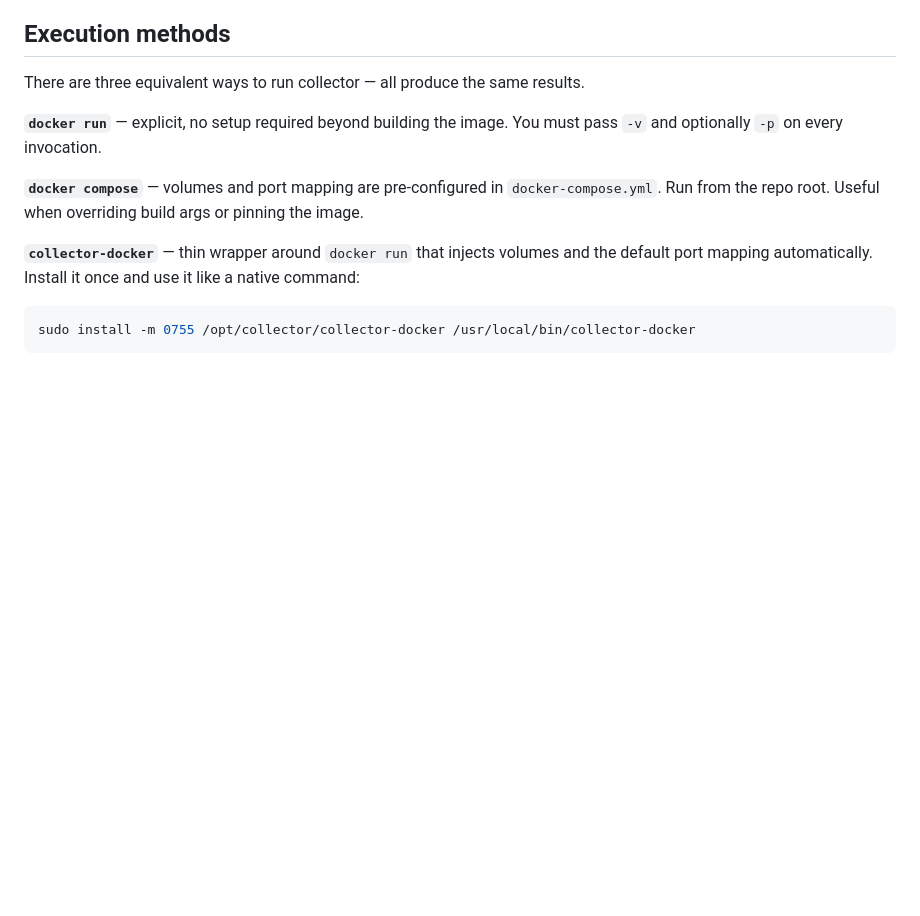
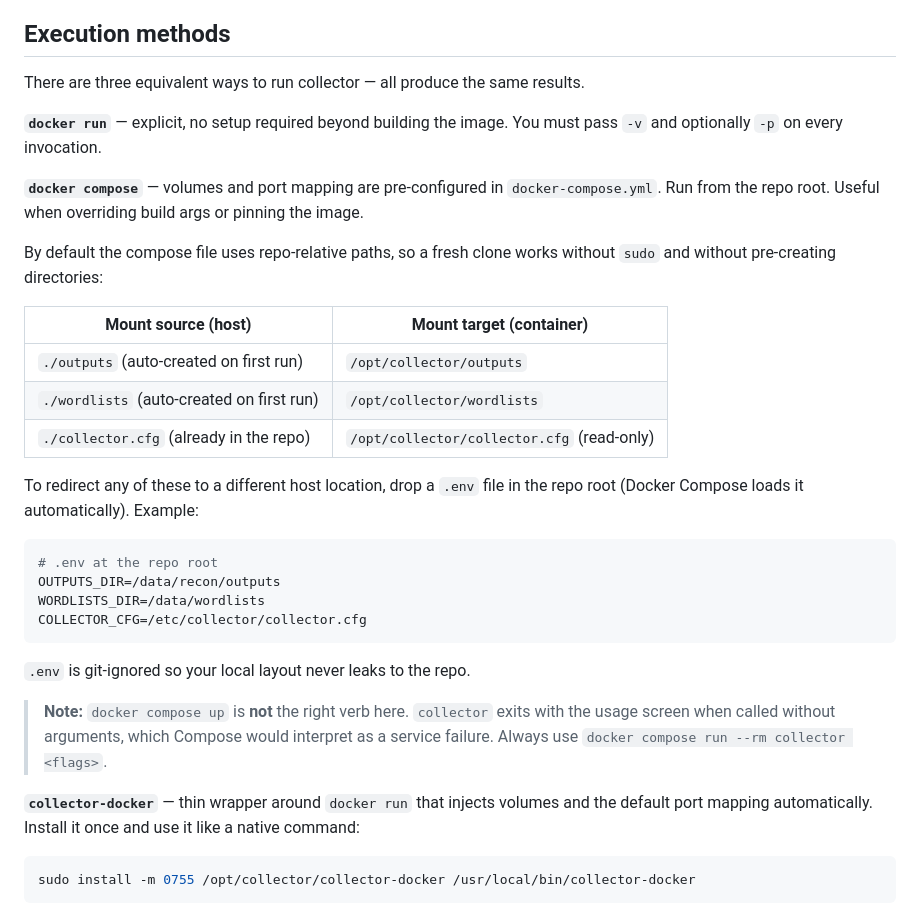
Before and after one commit to skateforever/collector, a Markdown page: README.md, the part around the change. Rendered like a GitHub page; blank space fills up the shorter version.

Commit message:
README: document docker-compose defaults and .env override
The previous Execution methods section described docker compose only as
'volumes and port mapping are pre-configured'. With the recent change
that swaps the bind-mount defaults to repo-relative paths, plus the
.env-based override mechanism, the reader now needs a concrete table of
defaults and an example .env to use them.

Three additions to the 'docker compose' subsection:

  1. A table listing the three repo-relative bind-mount defaults
     (./outputs, ./wordlists, ./collector.cfg) so the reader knows
     exactly which host paths get used out of the box.

  2. An .env example showing how to redirect any of those to a
     different host location (OUTPUTS_DIR, WORDLISTS_DIR,
     COLLECTOR_CFG), plus a note that .env is git-ignored.

  3. A callout warning that 'docker compose up' is the wrong verb
     here — collector exits with usage() when called without args,
     which Compose treats as a service failure. The right command
     is 'docker compose run --rm collector <flags>'.

The collector-docker section is untouched: its env-var override table
predates this change and remains the right shape for that wrapper.

````diff
--- a/README.md
+++ b/README.md
@@ -36,6 +36,27 @@ There are three equivalent ways to run collector — all produce the same result
 **`docker run`** — explicit, no setup required beyond building the image. You must pass `-v` and optionally `-p` on every invocation.
 
 **`docker compose`** — volumes and port mapping are pre-configured in `docker-compose.yml`. Run from the repo root. Useful when overriding build args or pinning the image.
+
+By default the compose file uses repo-relative paths, so a fresh clone works without `sudo` and without pre-creating directories:
+
+| Mount source (host) | Mount target (container) |
+|---|---|
+| `./outputs` (auto-created on first run) | `/opt/collector/outputs` |
+| `./wordlists` (auto-created on first run) | `/opt/collector/wordlists` |
+| `./collector.cfg` (already in the repo) | `/opt/collector/collector.cfg` (read-only) |
+
+To redirect any of these to a different host location, drop a `.env` file in the repo root (Docker Compose loads it automatically). Example:
+
+```bash
+# .env at the repo root
+OUTPUTS_DIR=/data/recon/outputs
+WORDLISTS_DIR=/data/wordlists
+COLLECTOR_CFG=/etc/collector/collector.cfg
+```
+
+`.env` is git-ignored so your local layout never leaks to the repo.
+
+> **Note:** `docker compose up` is **not** the right verb here. `collector` exits with the usage screen when called without arguments, which Compose would interpret as a service failure. Always use `docker compose run --rm collector <flags>`.
 
 **`collector-docker`** — thin wrapper around `docker run` that injects volumes and the default port mapping automatically. Install it once and use it like a native command:
 
````
